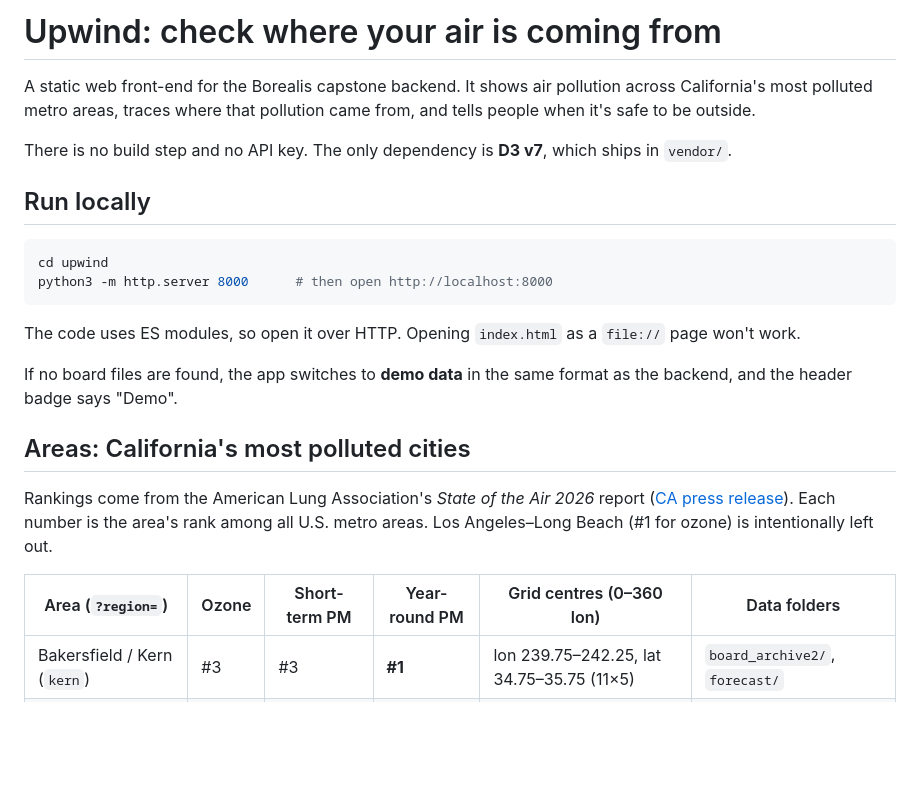
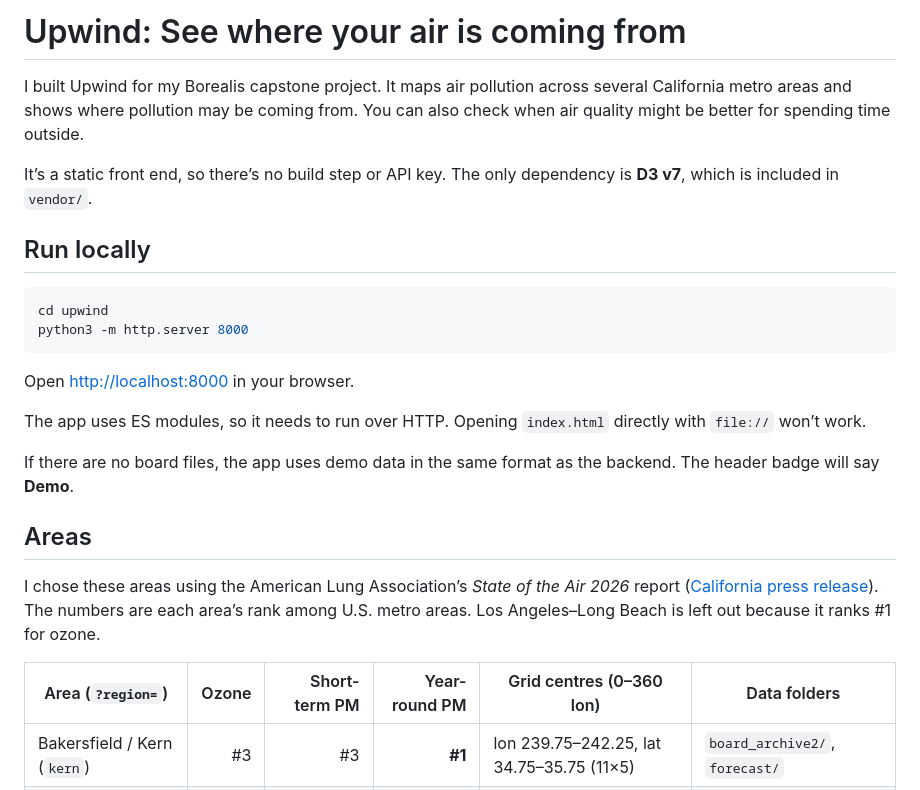
Before and after one commit to vohongvyle/upwind-capstone, a Markdown page: README.md, the part around one of its changes. Rendered like a GitHub page; blank space fills up the shorter version.

````diff
--- a/README.md
+++ b/README.md
@@ -1,26 +1,28 @@
-# Upwind: check where your air is coming from
+# Upwind: See where your air is coming from
 
-A static web front-end for the Borealis capstone backend. It shows air pollution across California's most polluted metro areas, traces where that pollution came from, and tells people when it's safe to be outside.
+I built Upwind for my Borealis capstone project. It maps air pollution across several California metro areas and shows where pollution may be coming from. You can also check when air quality might be better for spending time outside.
 
-There is no build step and no API key. The only dependency is **D3 v7**, which ships in `vendor/`.
+It’s a static front end, so there’s no build step or API key. The only dependency is **D3 v7**, which is included in `vendor/`.
 
 ## Run locally
 
 ```bash
 cd upwind
-python3 -m http.server 8000      # then open http://localhost:8000
+python3 -m http.server 8000
 ```
 
-The code uses ES modules, so open it over HTTP. Opening `index.html` as a `file://` page won't work.
+Open [http://localhost:8000](http://localhost:8000) in your browser.
 
-If no board files are found, the app switches to **demo data** in the same format as the backend, and the header badge says "Demo".
+The app uses ES modules, so it needs to run over HTTP. Opening `index.html` directly with `file://` won’t work.
 
-## Areas: California's most polluted cities
+If there are no board files, the app uses demo data in the same format as the backend. The header badge will say **Demo**.
 
-Rankings come from the American Lung Association's *State of the Air 2026* report ([CA press release](https://www.lung.org/media/press-releases/fy26-sota-california)). Each number is the area's rank among all U.S. metro areas. Los Angeles–Long Beach (#1 for ozone) is intentionally left out.
+## Areas
+
+I chose these areas using the American Lung Association’s *State of the Air 2026* report ([California press release](https://www.lung.org/media/press-releases/fy26-sota-california)). The numbers are each area’s rank among U.S. metro areas. Los Angeles–Long Beach is left out because it ranks #1 for ozone.
 
 | Area (`?region=`) | Ozone | Short-term PM | Year-round PM | Grid centres (0–360 lon) | Data folders |
-|---|---|---|---|---|---|
+|---|---:|---:|---:|---|---|
 | Bakersfield / Kern (`kern`) | #3 | #3 | **#1** | lon 239.75–242.25, lat 34.75–35.75 (11×5) | `board_archive2/`, `forecast/` |
 | Visalia (`visalia`) | **#2** | #5 | #5 (tie) | lon 240.25–241.25, lat 35.75–36.75 (5×5) | `cities/visalia/…` |
 | Fresno (`fresno`) | #5 | #6 | #4 | lon 239.75–240.75, lat 36.25–37.25 (5×5) | `cities/fresno/…` |
````
Also changed, not shown: other parts of README.md (+21 -18 lines).
